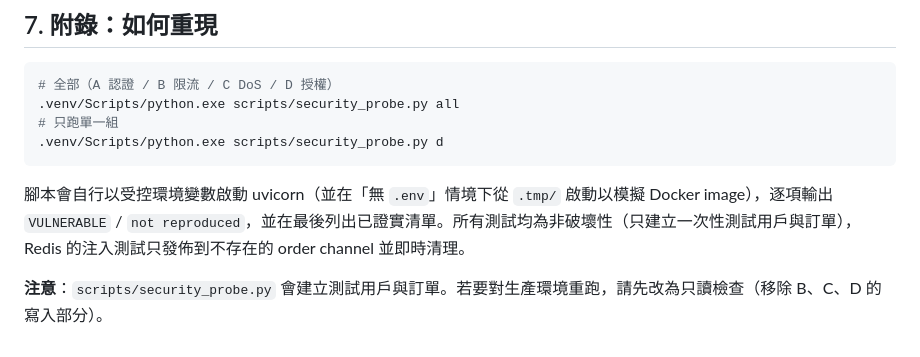
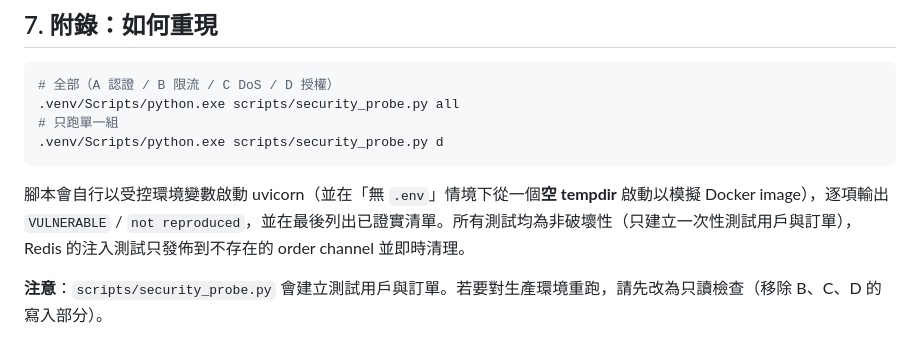
Before and after one commit to dannisonluk/realtaxihk, a Markdown page: docs/SECURITY_AUDIT.md, the part around the change. Rendered like a GitHub page.

Commit message:
docs: the probe boots from a tempdir now, not .tmp/

````diff
--- a/docs/SECURITY_AUDIT.md
+++ b/docs/SECURITY_AUDIT.md
@@ -544,6 +544,6 @@ redis maxclients = 10000
 .venv/Scripts/python.exe scripts/security_probe.py d
 ```
 
-腳本會自行以受控環境變數啟動 uvicorn（並在「無 `.env`」情境下從 `.tmp/` 啟動以模擬 Docker image），逐項輸出 `VULNERABLE` / `not reproduced`，並在最後列出已證實清單。所有測試均為非破壞性（只建立一次性測試用戶與訂單），Redis 的注入測試只發佈到不存在的 order channel 並即時清理。
+腳本會自行以受控環境變數啟動 uvicorn（並在「無 `.env`」情境下從一個**空 tempdir** 啟動以模擬 Docker image），逐項輸出 `VULNERABLE` / `not reproduced`，並在最後列出已證實清單。所有測試均為非破壞性（只建立一次性測試用戶與訂單），Redis 的注入測試只發佈到不存在的 order channel 並即時清理。
 
 **注意**：`scripts/security_probe.py` 會建立測試用戶與訂單。若要對生產環境重跑，請先改為只讀檢查（移除 B、C、D 的寫入部分）。
````
